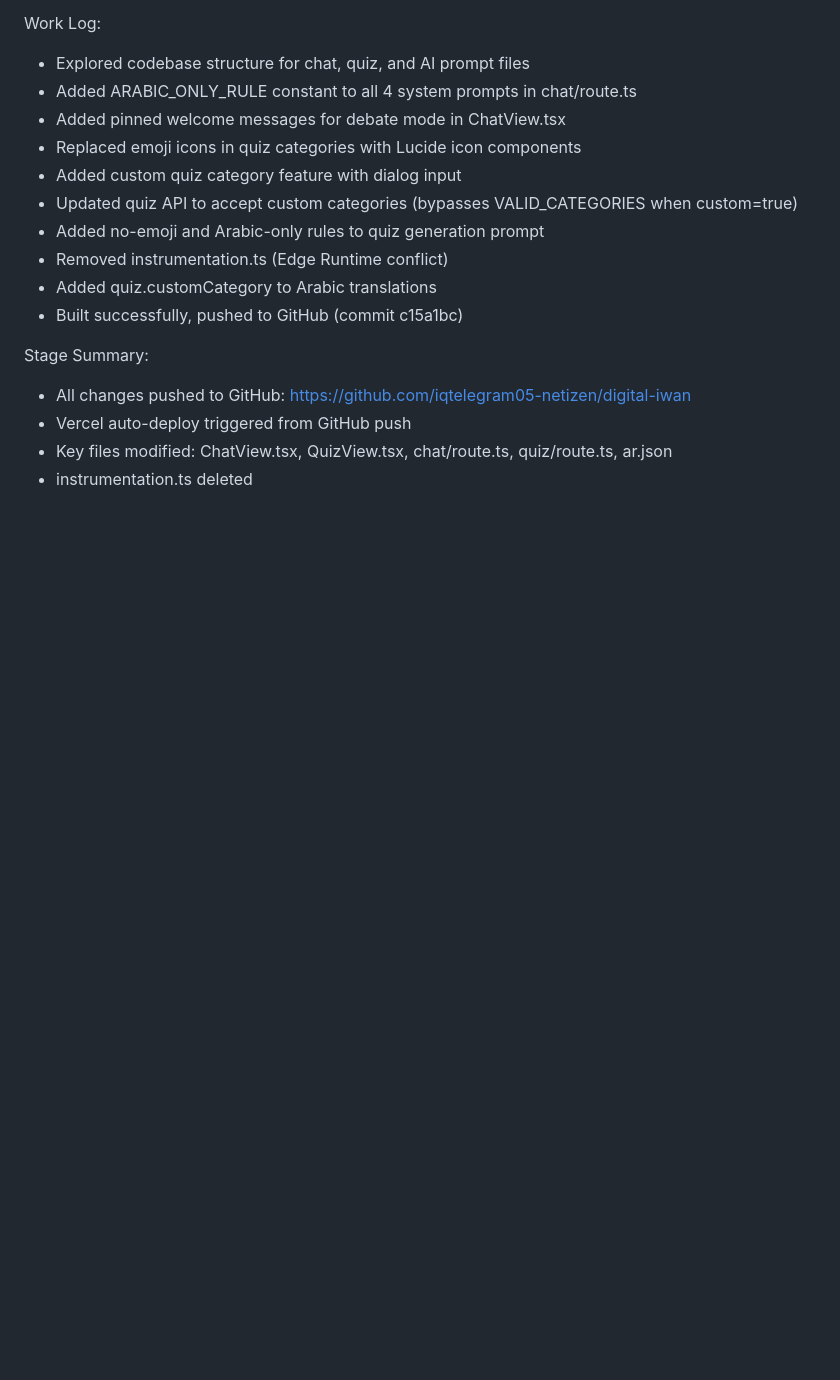
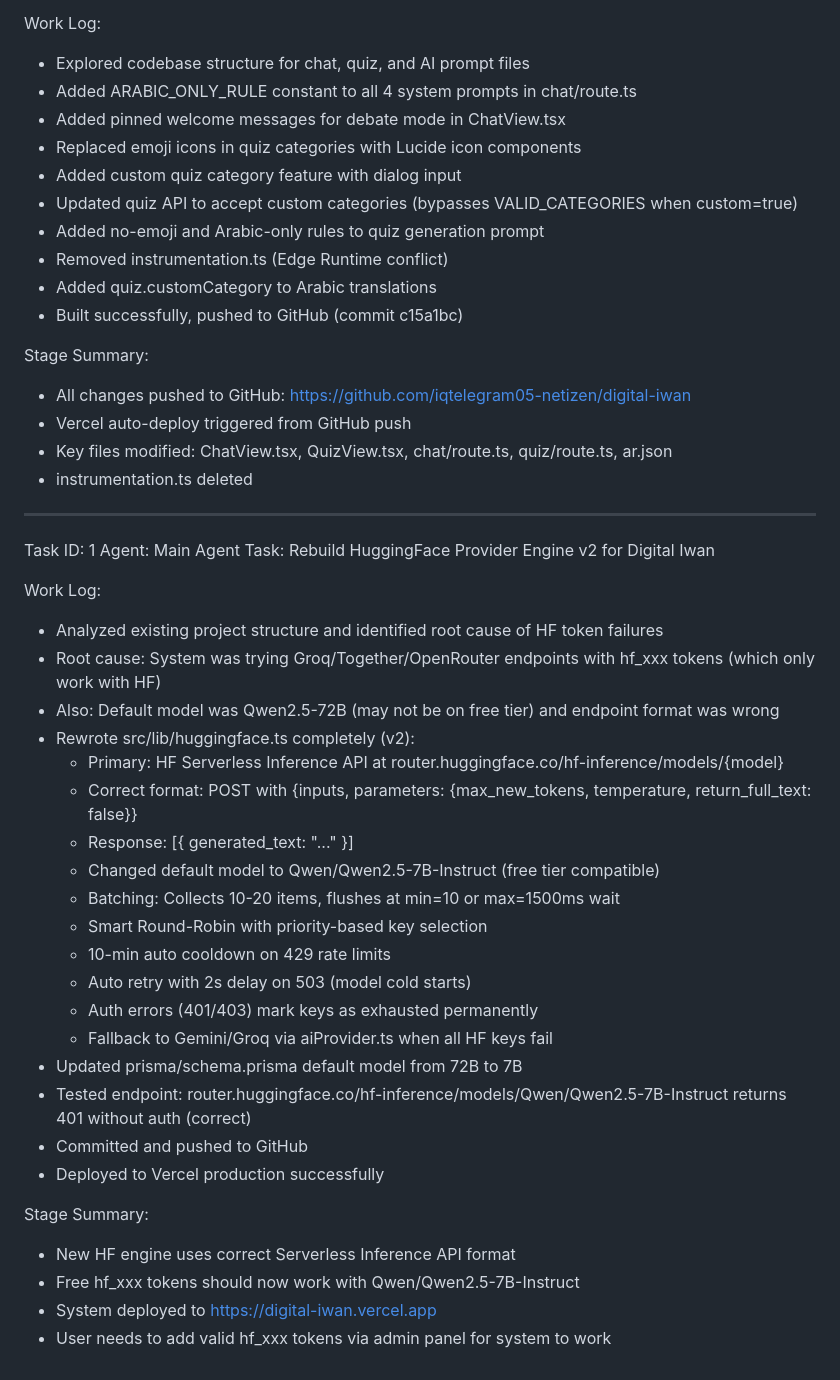
Before and after one commit to iqtelegram05-netizen/digital-iwan, a Markdown page: worklog.md, the part around the change. GitHub-like rendering; blank space fills up the shorter version.

Commit message:
3dfdb23d-3aca-493c-a445-5698a7dd4f88

```diff
--- a/worklog.md
+++ b/worklog.md
@@ -518,3 +518,33 @@ Stage Summary:
 - Vercel auto-deploy triggered from GitHub push
 - Key files modified: ChatView.tsx, QuizView.tsx, chat/route.ts, quiz/route.ts, ar.json
 - instrumentation.ts deleted
+---
+Task ID: 1
+Agent: Main Agent
+Task: Rebuild HuggingFace Provider Engine v2 for Digital Iwan
+
+Work Log:
+- Analyzed existing project structure and identified root cause of HF token failures
+- Root cause: System was trying Groq/Together/OpenRouter endpoints with hf_xxx tokens (which only work with HF)
+- Also: Default model was Qwen2.5-72B (may not be on free tier) and endpoint format was wrong
+- Rewrote src/lib/huggingface.ts completely (v2):
+  - Primary: HF Serverless Inference API at router.huggingface.co/hf-inference/models/{model}
+  - Correct format: POST with {inputs, parameters: {max_new_tokens, temperature, return_full_text: false}}
+  - Response: [{ generated_text: "..." }]
+  - Changed default model to Qwen/Qwen2.5-7B-Instruct (free tier compatible)
+  - Batching: Collects 10-20 items, flushes at min=10 or max=1500ms wait
+  - Smart Round-Robin with priority-based key selection
+  - 10-min auto cooldown on 429 rate limits
+  - Auto retry with 2s delay on 503 (model cold starts)
+  - Auth errors (401/403) mark keys as exhausted permanently
+  - Fallback to Gemini/Groq via aiProvider.ts when all HF keys fail
+- Updated prisma/schema.prisma default model from 72B to 7B
+- Tested endpoint: router.huggingface.co/hf-inference/models/Qwen/Qwen2.5-7B-Instruct returns 401 without auth (correct)
+- Committed and pushed to GitHub
+- Deployed to Vercel production successfully
+
+Stage Summary:
+- New HF engine uses correct Serverless Inference API format
+- Free hf_xxx tokens should now work with Qwen/Qwen2.5-7B-Instruct
+- System deployed to https://digital-iwan.vercel.app
+- User needs to add valid hf_xxx tokens via admin panel for system to work
```
